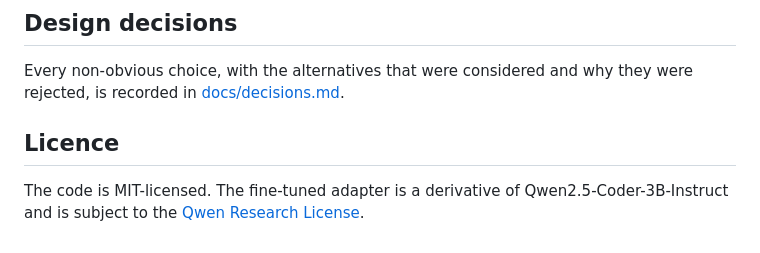
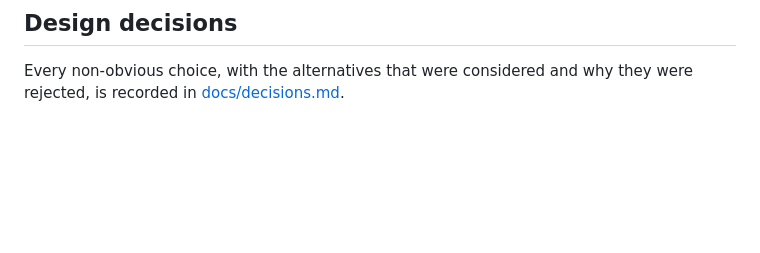
Before and after one commit to devansh173/orashift, a Markdown page: README.md, the part around the change. Rendered like a GitHub page; blank space fills up the shorter version.

Commit message:
Delete license information from README
Removed license section from README.md

```diff
--- a/README.md
+++ b/README.md
@@ -461,9 +461,3 @@ make test-db   # tests that need live databases (skipped in CI)
 
 Every non-obvious choice, with the alternatives that were considered and why they were
 rejected, is recorded in [docs/decisions.md](docs/decisions.md).
-
-## Licence
-
-The code is MIT-licensed. The fine-tuned adapter is a derivative of Qwen2.5-Coder-3B-Instruct
-and is subject to the
-[Qwen Research License](https://huggingface.co/Qwen/Qwen2.5-Coder-3B-Instruct/blob/main/LICENSE).
```
